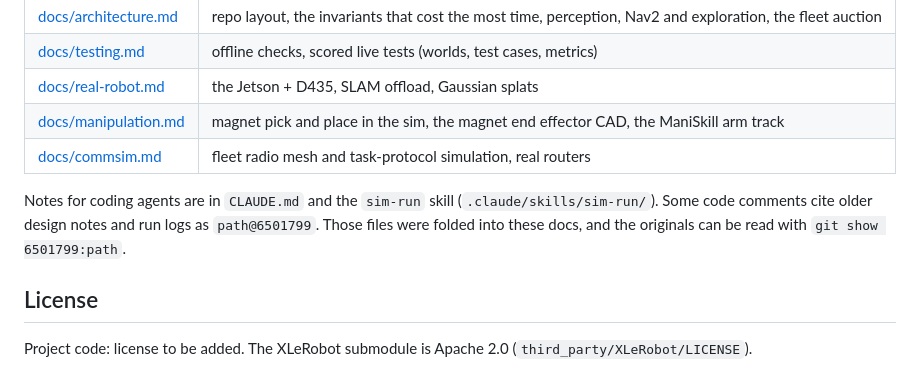
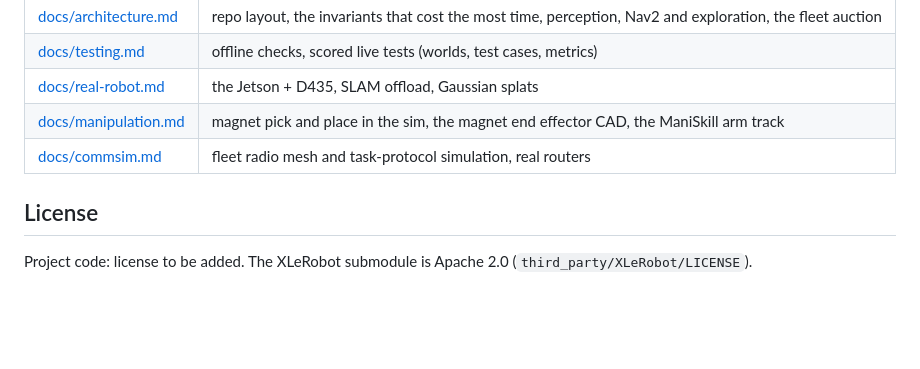
Before and after one commit to andrearante12/SortBots, a Markdown page: README.md, the part around the change. Drawn GitHub-style; blank space fills up the shorter version.

Commit message:
readme: drop agent and history note

```diff
--- a/README.md
+++ b/README.md
@@ -77,10 +77,6 @@ scripts/sim_ctl.sh stop
 | [docs/manipulation.md](docs/manipulation.md) | magnet pick and place in the sim, the magnet end effector CAD, the ManiSkill arm track |
 | [docs/commsim.md](docs/commsim.md) | fleet radio mesh and task-protocol simulation, real routers |
 
-Notes for coding agents are in `CLAUDE.md` and the `sim-run` skill (`.claude/skills/sim-run/`).
-Some code comments cite older design notes and run logs as `path@6501799`. Those files were
-folded into these docs, and the originals can be read with `git show 6501799:path`.
-
 ## License
 
 Project code: license to be added. The XLeRobot submodule is Apache 2.0
```
